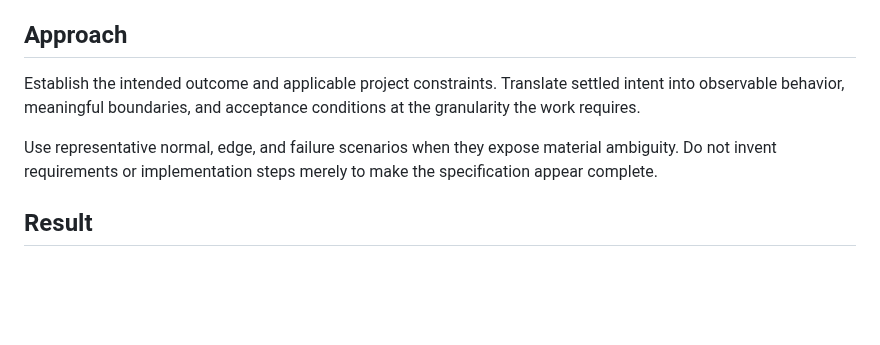
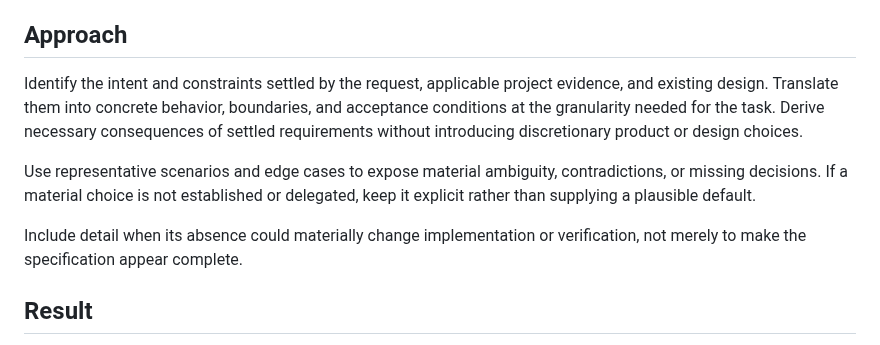
Before and after one commit to NoneMore/skills, a Markdown page: project-skills/specify/SKILL.md, the part around the change. GitHub-like rendering; blank space fills up the shorter version.

Commit message:
Strengthen specification derivation without inventing decisions

```diff
--- a/project-skills/specify/SKILL.md
+++ b/project-skills/specify/SKILL.md
@@ -27,9 +27,11 @@ Treat established product and design decisions as constraints, not as choices to
 
 ## Approach
 
-Establish the intended outcome and applicable project constraints. Translate settled intent into observable behavior, meaningful boundaries, and acceptance conditions at the granularity the work requires.
+Identify the intent and constraints settled by the request, applicable project evidence, and existing design. Translate them into concrete behavior, boundaries, and acceptance conditions at the granularity needed for the task. Derive necessary consequences of settled requirements without introducing discretionary product or design choices.
 
-Use representative normal, edge, and failure scenarios when they expose material ambiguity. Do not invent requirements or implementation steps merely to make the specification appear complete.
+Use representative scenarios and edge cases to expose material ambiguity, contradictions, or missing decisions. If a material choice is not established or delegated, keep it explicit rather than supplying a plausible default.
+
+Include detail when its absence could materially change implementation or verification, not merely to make the specification appear complete.
 
 ## Result
 
```
